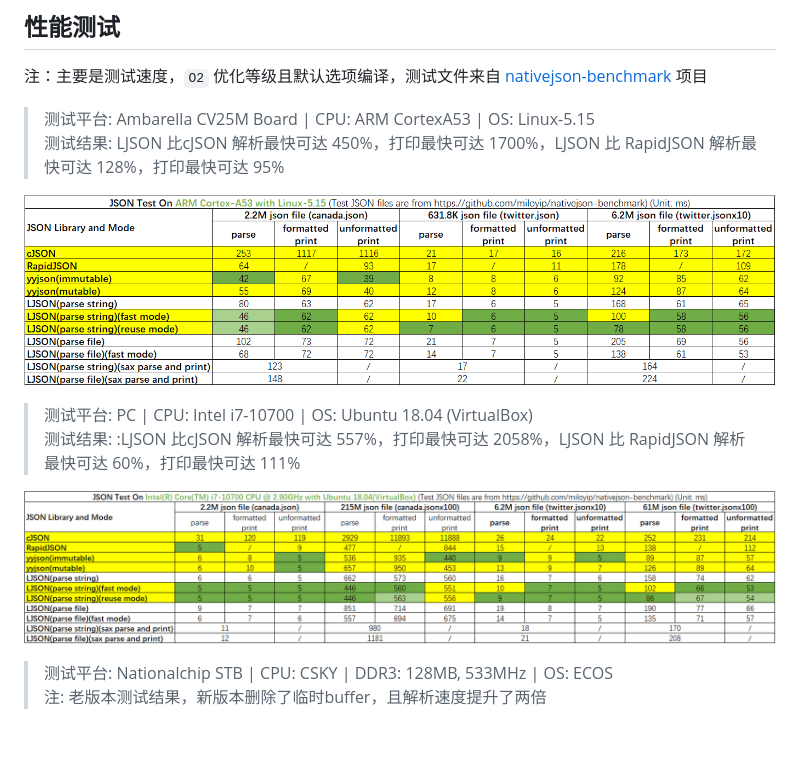
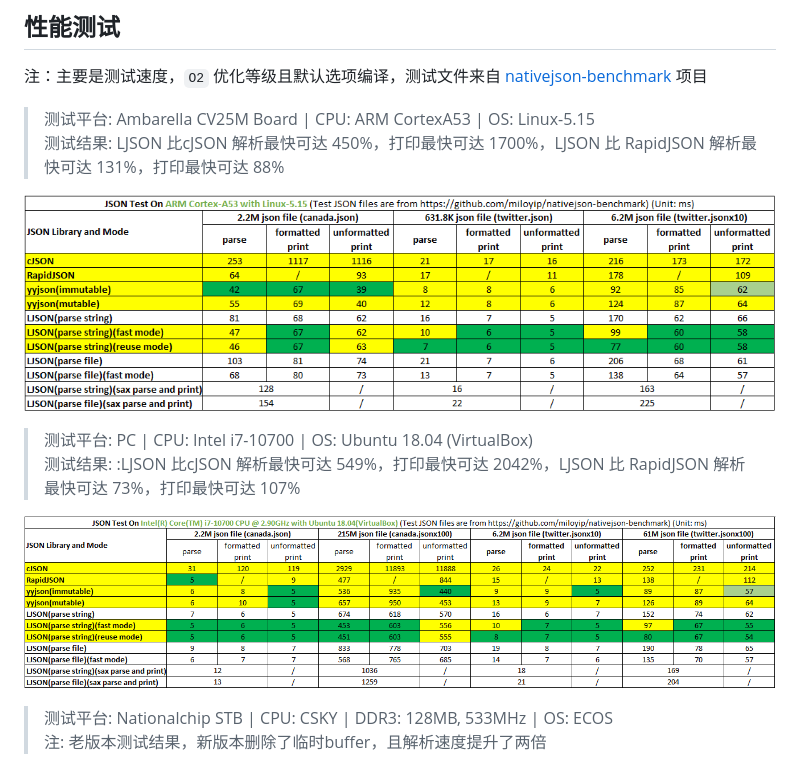
Before and after one commit to lengjingzju/json, a Markdown page: README_zh-cn.md, the part around the change. GitHub-like rendering; pictures changed too: test_result/test_for_aarch64.png, test_result/test_for_x86_64.png; blank space fills up the shorter version.

```diff
--- a/README_zh-cn.md
+++ b/README_zh-cn.md
@@ -57,12 +57,12 @@ make O=<编译输出目录> CROSS_COMPILE=<交叉编译器前缀> && make O=<编
 注：主要是测试速度，`O2` 优化等级且默认选项编译，测试文件来自 [nativejson-benchmark](https://github.com/miloyip/nativejson-benchmark) 项目
 
 > 测试平台: Ambarella CV25M Board | CPU: ARM CortexA53 | OS: Linux-5.15<br>
-> 测试结果: LJSON 比cJSON 解析最快可达 450%，打印最快可达 1700%，LJSON 比 RapidJSON 解析最快可达 128%，打印最快可达 95%
+> 测试结果: LJSON 比cJSON 解析最快可达 450%，打印最快可达 1700%，LJSON 比 RapidJSON 解析最快可达 131%，打印最快可达 88%
 
 ![AARCH64-Linux测试结果](test_result/test_for_aarch64.png)
 
 > 测试平台: PC | CPU: Intel i7-10700 | OS: Ubuntu 18.04 (VirtualBox)<br>
-> 测试结果: :LJSON 比cJSON 解析最快可达 557%，打印最快可达 2058%，LJSON 比 RapidJSON 解析最快可达 60%，打印最快可达 111%
+> 测试结果: :LJSON 比cJSON 解析最快可达 549%，打印最快可达 2042%，LJSON 比 RapidJSON 解析最快可达 73%，打印最快可达 107%
 
 ![x86_64-Linux测试结果](test_result/test_for_x86_64.png)
 
```
Also changed, not shown: 2 other files.
